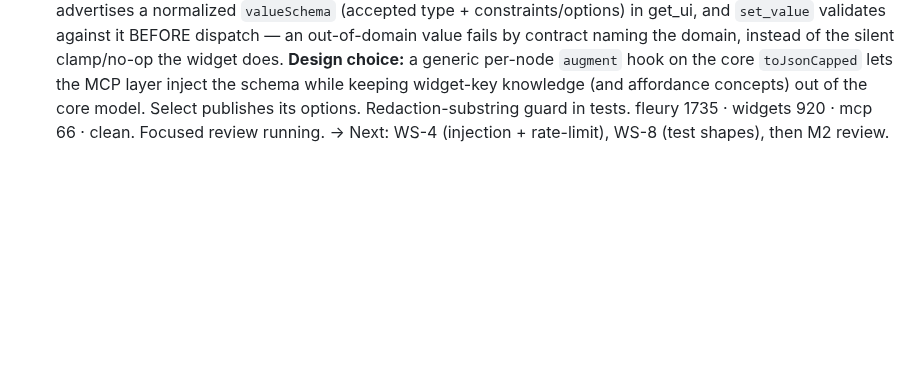
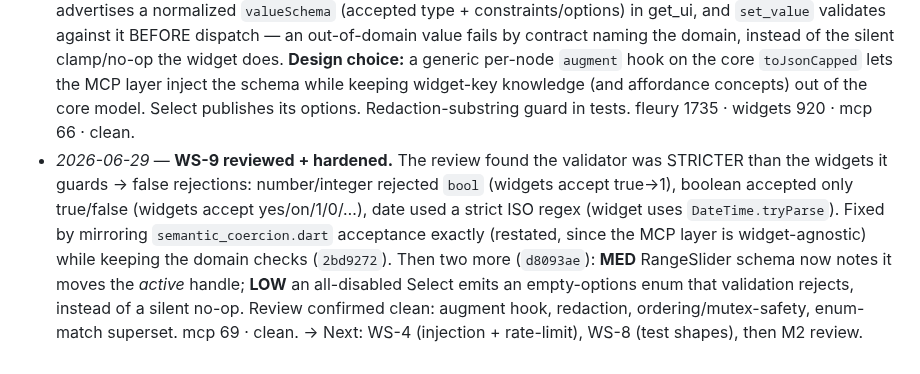
Before and after one commit to danReynolds/fleury, a Markdown page: docs/implementation/plan-fleury-mcp-production.md, the part around the change. Rendered like a GitHub page; blank space fills up the shorter version.

Commit message:
Plan: WS-9 reviewed + hardened; next WS-4
Co-Authored-By: Claude Opus 4.8 <noreply@anthropic.com>

```diff
--- a/docs/implementation/plan-fleury-mcp-production.md
+++ b/docs/implementation/plan-fleury-mcp-production.md
@@ -336,5 +336,15 @@ milestone review surfaced. **Depends.** WS-3 (dispatch map).
   generic per-node `augment` hook on the core `toJsonCapped` lets the MCP layer
   inject the schema while keeping widget-key knowledge (and affordance concepts)
   out of the core model. Select publishes its options. Redaction-substring guard
-  in tests. fleury 1735 · widgets 920 · mcp 66 · clean. Focused review running. →
+  in tests. fleury 1735 · widgets 920 · mcp 66 · clean.
+- *2026-06-29* — **WS-9 reviewed + hardened.** The review found the validator was
+  STRICTER than the widgets it guards → false rejections: number/integer rejected
+  `bool` (widgets accept true→1), boolean accepted only true/false (widgets accept
+  yes/on/1/0/…), date used a strict ISO regex (widget uses `DateTime.tryParse`).
+  Fixed by mirroring `semantic_coercion.dart` acceptance exactly (restated, since
+  the MCP layer is widget-agnostic) while keeping the domain checks (`2bd9272`).
+  Then two more (`d8093ae`): **MED** RangeSlider schema now notes it moves the
+  *active* handle; **LOW** an all-disabled Select emits an empty-options enum that
+  validation rejects, instead of a silent no-op. Review confirmed clean: augment
+  hook, redaction, ordering/mutex-safety, enum-match superset. mcp 69 · clean. →
   Next: WS-4 (injection + rate-limit), WS-8 (test shapes), then M2 review.
```
